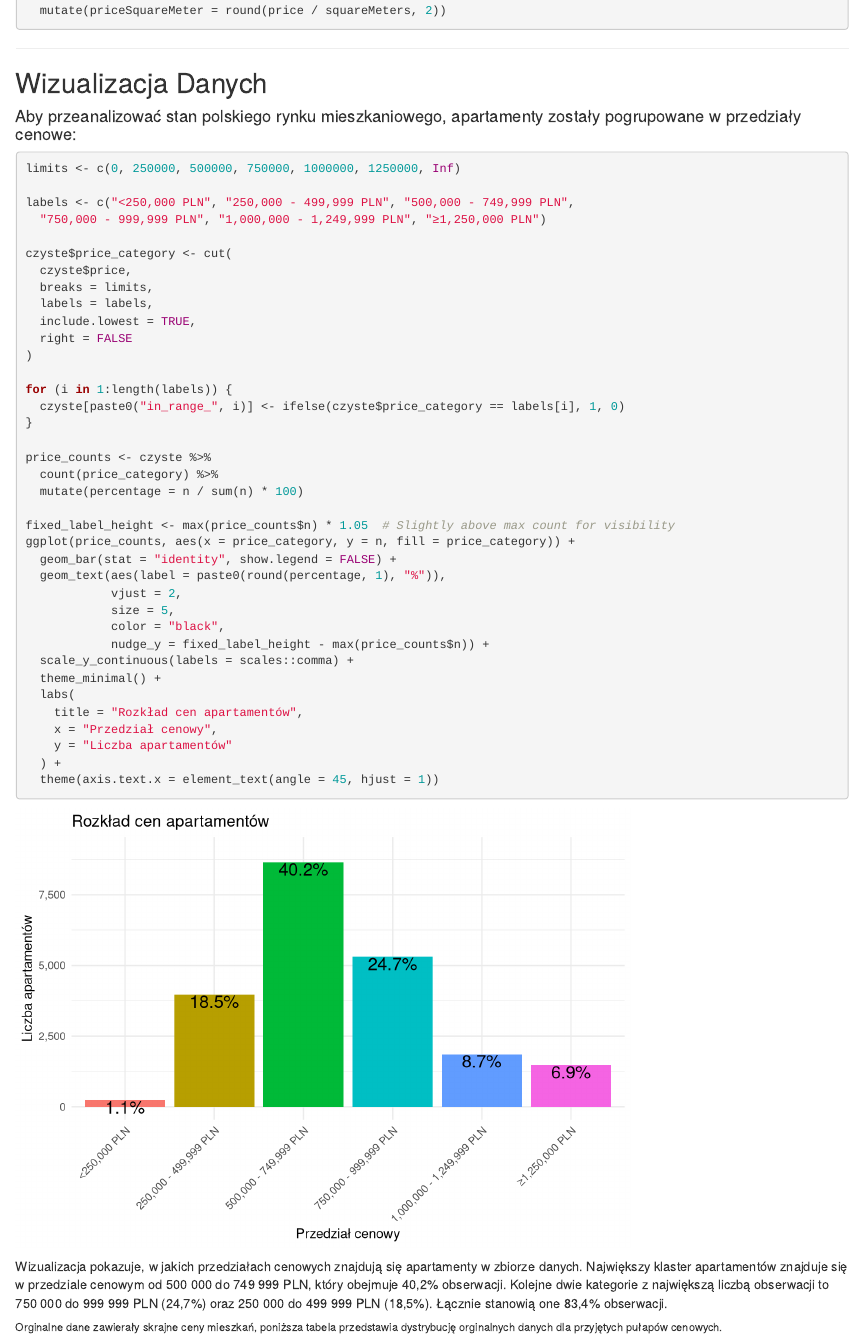
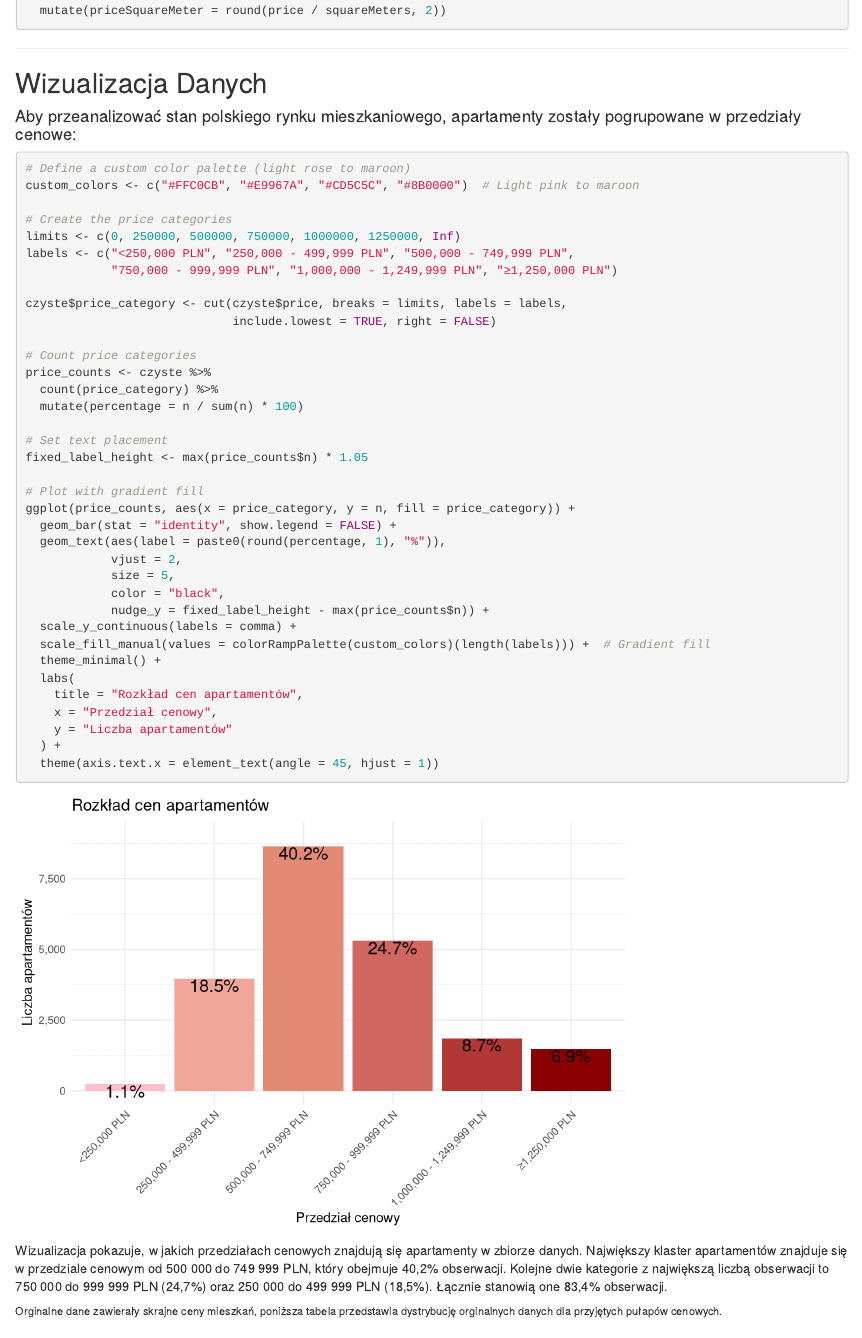
Before and after one commit to MichLoch/RepoAnalizaDanych, an R Markdown document (R_Markdown.Rmd): the page in a window 1100 px wide, from 10720 px down. Rendered offline with R 4.5, knitr and Pandoc, with nearby package versions; drawn as R Markdown's standard HTML page in place of the format the file asks for; code that draws random numbers runs with fixed seeds of ours; some code elsewhere in the file could not run offline.

Commit message:
ethetics

````diff
--- a/R_Markdown.Rmd
+++ b/R_Markdown.Rmd
@@ -359,28 +359,26 @@ czyste <- czyste %>%
 #### Aby przeanalizować stan polskiego rynku mieszkaniowego, apartamenty zostały pogrupowane w przedziały cenowe:
 
 ```{r, echo=TRUE, message=FALSE, warning=FALSE}
+# Define a custom color palette (light rose to maroon)
+custom_colors <- c("#FFC0CB", "#E9967A", "#CD5C5C", "#8B0000")  # Light pink to maroon
+
+# Create the price categories
 limits <- c(0, 250000, 500000, 750000, 1000000, 1250000, Inf)
+labels <- c("<250,000 PLN", "250,000 - 499,999 PLN", "500,000 - 749,999 PLN",
+            "750,000 - 999,999 PLN", "1,000,000 - 1,249,999 PLN", "≥1,250,000 PLN")
 
-labels <- c("<250,000 PLN", "250,000 - 499,999 PLN", "500,000 - 749,999 PLN",
-  "750,000 - 999,999 PLN", "1,000,000 - 1,249,999 PLN", "≥1,250,000 PLN")
+czyste$price_category <- cut(czyste$price, breaks = limits, labels = labels,
+                             include.lowest = TRUE, right = FALSE)
 
-czyste$price_category <- cut(
-  czyste$price,
-  breaks = limits,
-  labels = labels,
-  include.lowest = TRUE,
-  right = FALSE
-)
-
-for (i in 1:length(labels)) {
-  czyste[paste0("in_range_", i)] <- ifelse(czyste$price_category == labels[i], 1, 0)
-}
-
+# Count price categories
 price_counts <- czyste %>%
   count(price_category) %>%
   mutate(percentage = n / sum(n) * 100)
 
-fixed_label_height <- max(price_counts$n) * 1.05  # Slightly above max count for visibility
+# Set text placement
+fixed_label_height <- max(price_counts$n) * 1.05
+
+# Plot with gradient fill
 ggplot(price_counts, aes(x = price_category, y = n, fill = price_category)) +
   geom_bar(stat = "identity", show.legend = FALSE) +
   geom_text(aes(label = paste0(round(percentage, 1), "%")),
@@ -388,7 +386,8 @@ ggplot(price_counts, aes(x = price_category, y = n, fill = price_category)) +
             size = 5,
             color = "black",
             nudge_y = fixed_label_height - max(price_counts$n)) +
-  scale_y_continuous(labels = scales::comma) +
+  scale_y_continuous(labels = comma) +
+  scale_fill_manual(values = colorRampPalette(custom_colors)(length(labels))) +  # Gradient fill
   theme_minimal() +
   labs(
     title = "Rozkład cen apartamentów",
````
Also changed, not shown: R_Markdown.Rmd (3 more changed lines).
